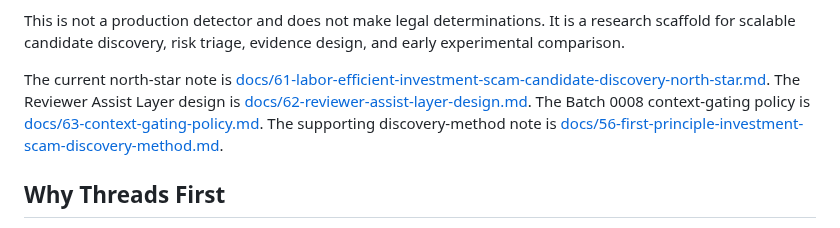
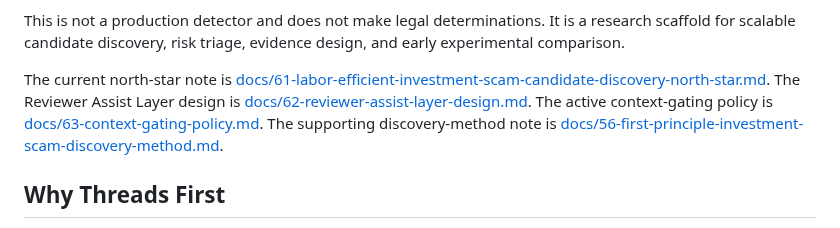
Before and after one commit to JasonLn0711/meta-threads-scam-content-research-2026, a Markdown page: README.md, the part around the change. Rendered like a GitHub page.

Commit message:
docs: route agents through context policy

```diff
--- a/README.md
+++ b/README.md
@@ -20,7 +20,7 @@ The project asks:
 
 This is not a production detector and does not make legal determinations. It is a research scaffold for scalable candidate discovery, risk triage, evidence design, and early experimental comparison.
 
-The current north-star note is [docs/61-labor-efficient-investment-scam-candidate-discovery-north-star.md](docs/61-labor-efficient-investment-scam-candidate-discovery-north-star.md). The Reviewer Assist Layer design is [docs/62-reviewer-assist-layer-design.md](docs/62-reviewer-assist-layer-design.md). The Batch 0008 context-gating policy is [docs/63-context-gating-policy.md](docs/63-context-gating-policy.md). The supporting discovery-method note is [docs/56-first-principle-investment-scam-discovery-method.md](docs/56-first-principle-investment-scam-discovery-method.md).
+The current north-star note is [docs/61-labor-efficient-investment-scam-candidate-discovery-north-star.md](docs/61-labor-efficient-investment-scam-candidate-discovery-north-star.md). The Reviewer Assist Layer design is [docs/62-reviewer-assist-layer-design.md](docs/62-reviewer-assist-layer-design.md). The active context-gating policy is [docs/63-context-gating-policy.md](docs/63-context-gating-policy.md). The supporting discovery-method note is [docs/56-first-principle-investment-scam-discovery-method.md](docs/56-first-principle-investment-scam-discovery-method.md).
 
 ## Why Threads First
 
```
Also changed, not shown: AGENTS.md (+8 -7 lines).
